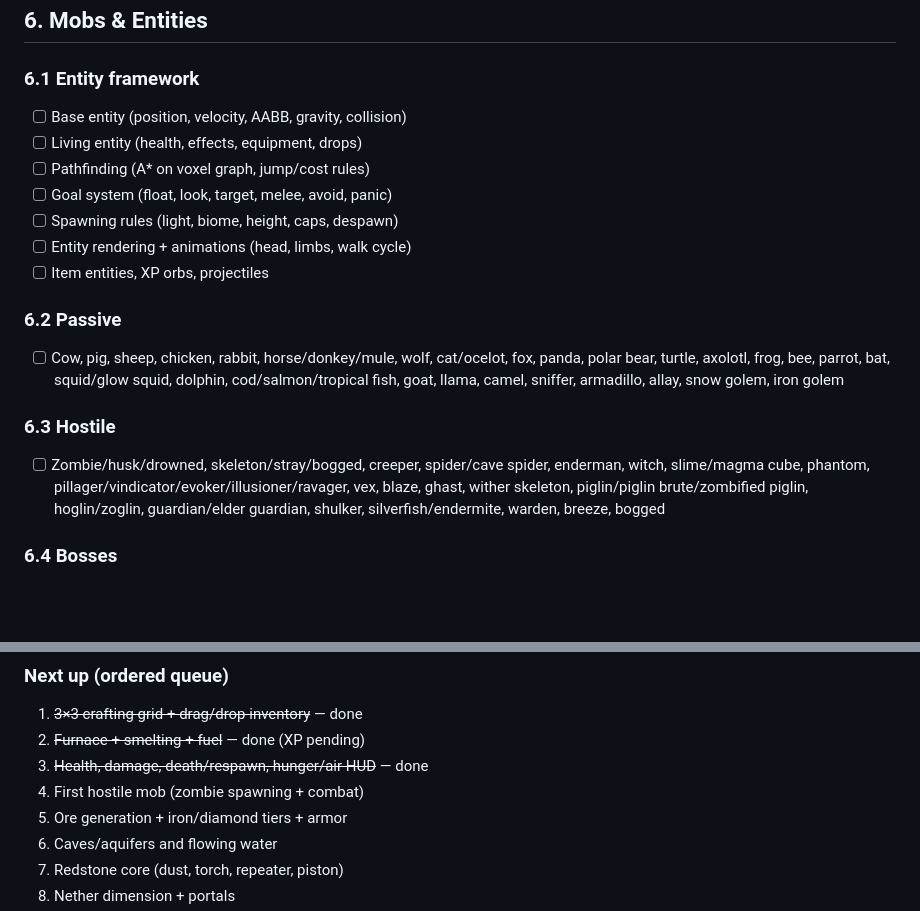
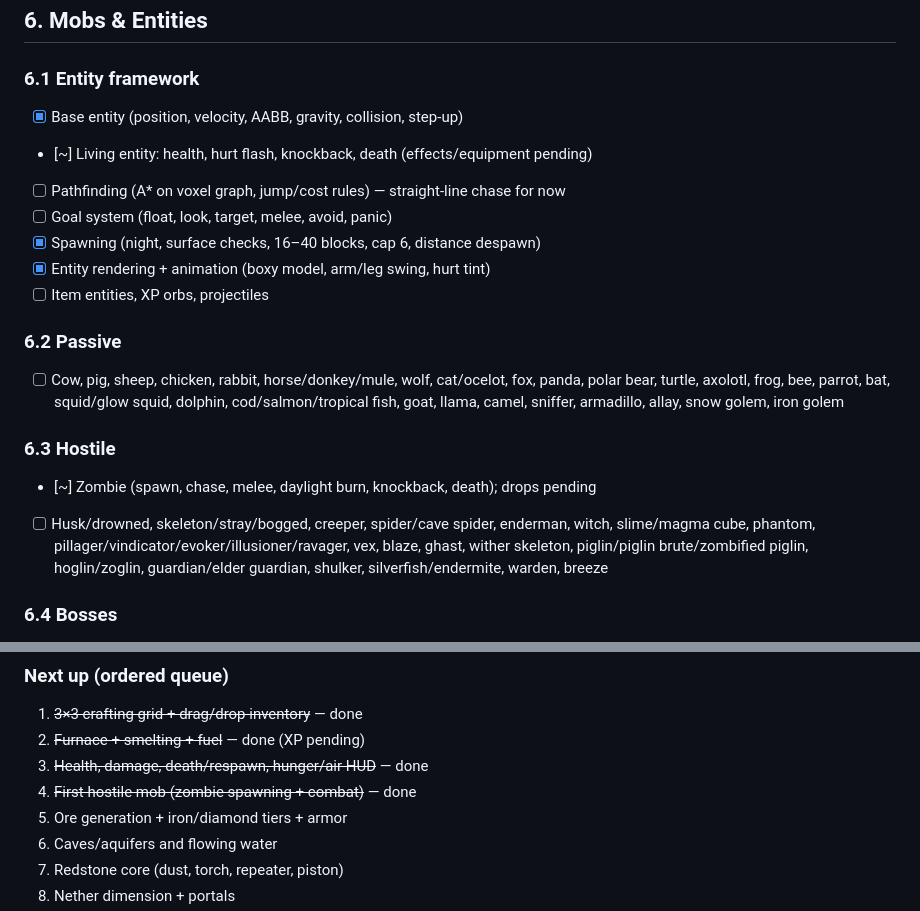
Before and after one commit to 3D-Stories/voxelcraft, a Markdown page: ROADMAP.md, 2 parts joined by grey strips. Rendered like a GitHub page; blank space fills up the shorter version.

Commit message:
docs(roadmap): mark the zombie/entity slice done

```diff
--- a/ROADMAP.md
+++ b/ROADMAP.md
@@ -226,19 +226,20 @@ Current block set: stone, grass, dirt, sand, oak log, oak leaves, water, oak pla
 ## 6. Mobs & Entities
 
 ### 6.1 Entity framework
-- [ ] Base entity (position, velocity, AABB, gravity, collision)
-- [ ] Living entity (health, effects, equipment, drops)
-- [ ] Pathfinding (A* on voxel graph, jump/cost rules)
+- [x] Base entity (position, velocity, AABB, gravity, collision, step-up)
+- [~] Living entity: health, hurt flash, knockback, death (effects/equipment pending)
+- [ ] Pathfinding (A* on voxel graph, jump/cost rules) — straight-line chase for now
 - [ ] Goal system (float, look, target, melee, avoid, panic)
-- [ ] Spawning rules (light, biome, height, caps, despawn)
-- [ ] Entity rendering + animations (head, limbs, walk cycle)
+- [x] Spawning (night, surface checks, 16–40 blocks, cap 6, distance despawn)
+- [x] Entity rendering + animation (boxy model, arm/leg swing, hurt tint)
 - [ ] Item entities, XP orbs, projectiles
 
 ### 6.2 Passive
 - [ ] Cow, pig, sheep, chicken, rabbit, horse/donkey/mule, wolf, cat/ocelot, fox, panda, polar bear, turtle, axolotl, frog, bee, parrot, bat, squid/glow squid, dolphin, cod/salmon/tropical fish, goat, llama, camel, sniffer, armadillo, allay, snow golem, iron golem
 
 ### 6.3 Hostile
-- [ ] Zombie/husk/drowned, skeleton/stray/bogged, creeper, spider/cave spider, enderman, witch, slime/magma cube, phantom, pillager/vindicator/evoker/illusioner/ravager, vex, blaze, ghast, wither skeleton, piglin/piglin brute/zombified piglin, hoglin/zoglin, guardian/elder guardian, shulker, silverfish/endermite, warden, breeze, bogged
+- [~] Zombie (spawn, chase, melee, daylight burn, knockback, death); drops pending
+- [ ] Husk/drowned, skeleton/stray/bogged, creeper, spider/cave spider, enderman, witch, slime/magma cube, phantom, pillager/vindicator/evoker/illusioner/ravager, vex, blaze, ghast, wither skeleton, piglin/piglin brute/zombified piglin, hoglin/zoglin, guardian/elder guardian, shulker, silverfish/endermite, warden, breeze
 
 ### 6.4 Bosses
 - [ ] Ender dragon (crystals, phases, perch, egg)
@@ -368,7 +369,7 @@ Current block set: stone, grass, dirt, sand, oak log, oak leaves, water, oak pla
 1. ~~3×3 crafting grid + drag/drop inventory~~ — done
 2. ~~Furnace + smelting + fuel~~ — done (XP pending)
 3. ~~Health, damage, death/respawn, hunger/air HUD~~ — done
-4. First hostile mob (zombie spawning + combat)
+4. ~~First hostile mob (zombie spawning + combat)~~ — done
 5. Ore generation + iron/diamond tiers + armor
 6. Caves/aquifers and flowing water
 7. Redstone core (dust, torch, repeater, piston)
```
